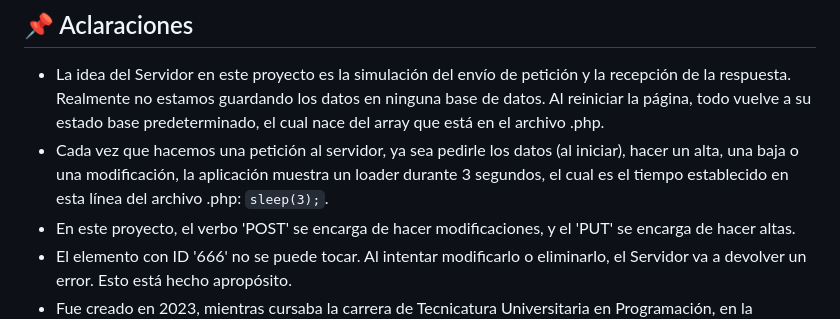
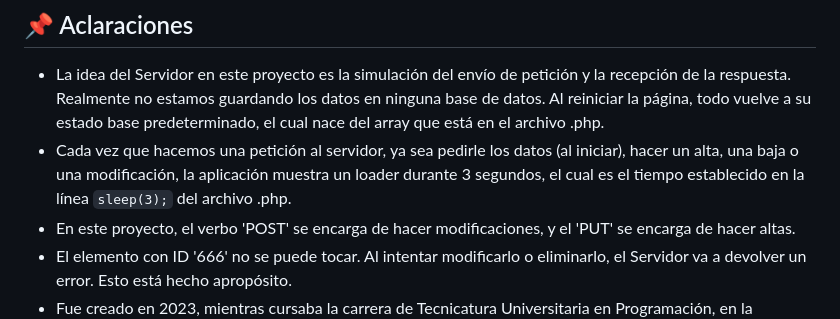
Before and after one commit to miguecode/futbolistas-profesionales-crud, a Markdown page: README.md, the part around the change. Drawn GitHub-style.

```diff
--- a/README.md
+++ b/README.md
@@ -42,7 +42,7 @@ Hasta este punto, ingresar a la página es fácil. Pero como este proyecto se ba
 
 ## 📌 Aclaraciones
 - La idea del Servidor en este proyecto es la simulación del envío de petición y la recepción de la respuesta. Realmente no estamos guardando los datos en ninguna base de datos. Al reiniciar la página, todo vuelve a su estado base predeterminado, el cual nace del array que está en el archivo .php.
-- Cada vez que hacemos una petición al servidor, ya sea pedirle los datos (al iniciar), hacer un alta, una baja o una modificación, la aplicación muestra un loader durante 3 segundos, el cual es el tiempo establecido en esta línea del archivo .php: `sleep(3);`.
+- Cada vez que hacemos una petición al servidor, ya sea pedirle los datos (al iniciar), hacer un alta, una baja o una modificación, la aplicación muestra un loader durante 3 segundos, el cual es el tiempo establecido en la línea  `sleep(3);` del archivo .php.
 - En este proyecto, el verbo 'POST' se encarga de hacer modificaciones, y el 'PUT' se encarga de hacer altas.
 - El elemento con ID '666' no se puede tocar. Al intentar modificarlo o eliminarlo, el Servidor va a devolver un error. Esto está hecho apropósito.
 - Fue creado en 2023, mientras cursaba la carrera de Tecnicatura Universitaria en Programación, en la Universidad Tecnológica Nacional.
```
